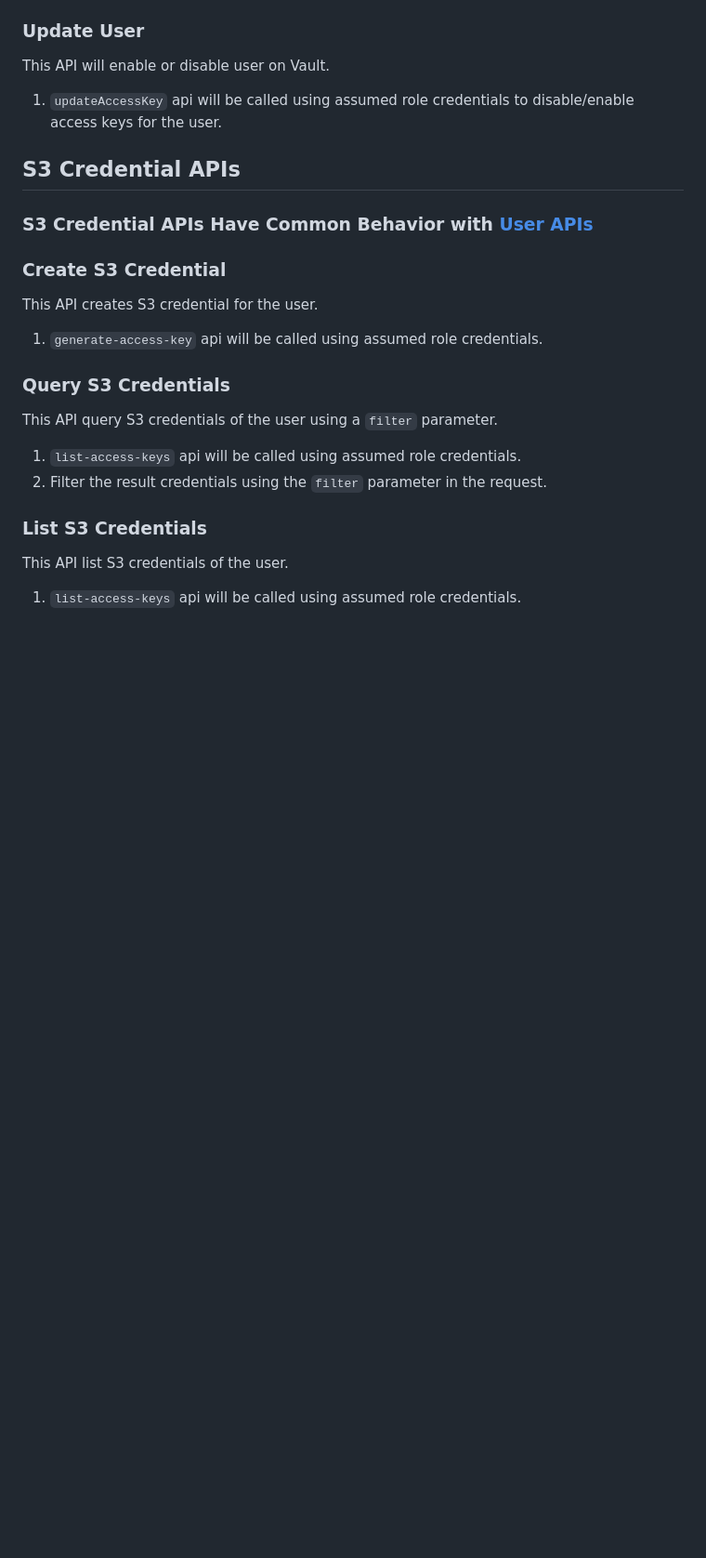
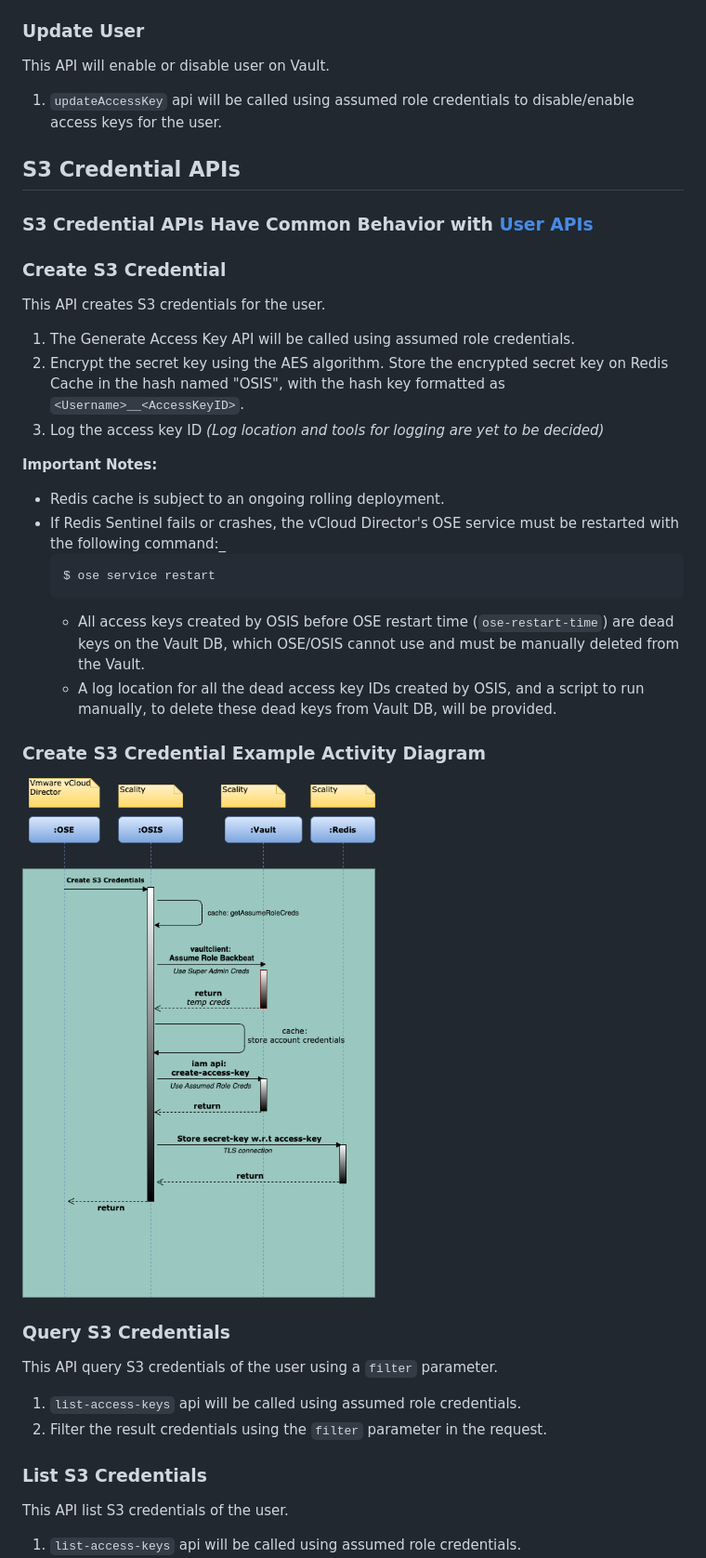
Before and after one commit to scality/osis, a Markdown page: Design.md, the part around one of its changes. Shown at 93% size. GitHub-like rendering; pictures changed too: Design_Files/OSE-OSIS-Create-S3-Credential.png (added); blank space fills up the shorter version.

Commit message:
documentation:S3C-4390 listS3Credentials should return secret keys
Description:
1. Modified the 'Create S3 Credential' flow to store `secret-key`
2. Modified the 'Create User' flow to store `secret-key`
3. Modified the 'List S3 Credentials' flow to return `secret-keys`

````diff
--- a/Design.md
+++ b/Design.md
@@ -227,8 +229,22 @@ This API will enable or disable user on Vault.
 
 
 ### Create S3 Credential
-This API creates S3 credential for the user.
-1. `generate-access-key` api will be called using assumed role credentials.
+This API creates S3 credentials for the user.
+1.  The Generate Access Key API will be called using assumed role credentials.
+1. Encrypt the secret key using the AES algorithm. Store the encrypted secret key on Redis Cache in the hash named "OSIS", with the hash key formatted as `<Username>__<AccessKeyID>`.
+1. Log the access key ID _(Log location and tools for logging are yet to be decided)_
+
+**Important Notes:**
+* Redis cache is subject to an ongoing rolling deployment.
+* If Redis Sentinel fails or crashes, the vCloud Director's OSE service must be restarted with the following command:_
+    ```shell
+    $ ose service restart
+    ```
+  * All access keys created by OSIS before OSE restart time (`ose-restart-time`) are dead keys on the Vault DB, which OSE/OSIS cannot use and must be manually deleted from the Vault.
+  * A log location for all the dead access key IDs created by OSIS, and a script to run manually, to delete these dead keys from Vault DB, will be provided.
+
+### Create S3 Credential Example Activity Diagram
+![Create S3 Credential](Design_Files/OSE-OSIS-Create-S3-Credential.png)
 
 ### Query S3 Credentials
 This API query S3 credentials of the  user using a `filter` parameter.
````
Also changed, not shown: other parts of Design.md (+9 -1 lines), Design_Files/OSE-OSIS-Create-User.png, Design_Files/OSE-OSIS-List-S3-Credentials.png (added).
